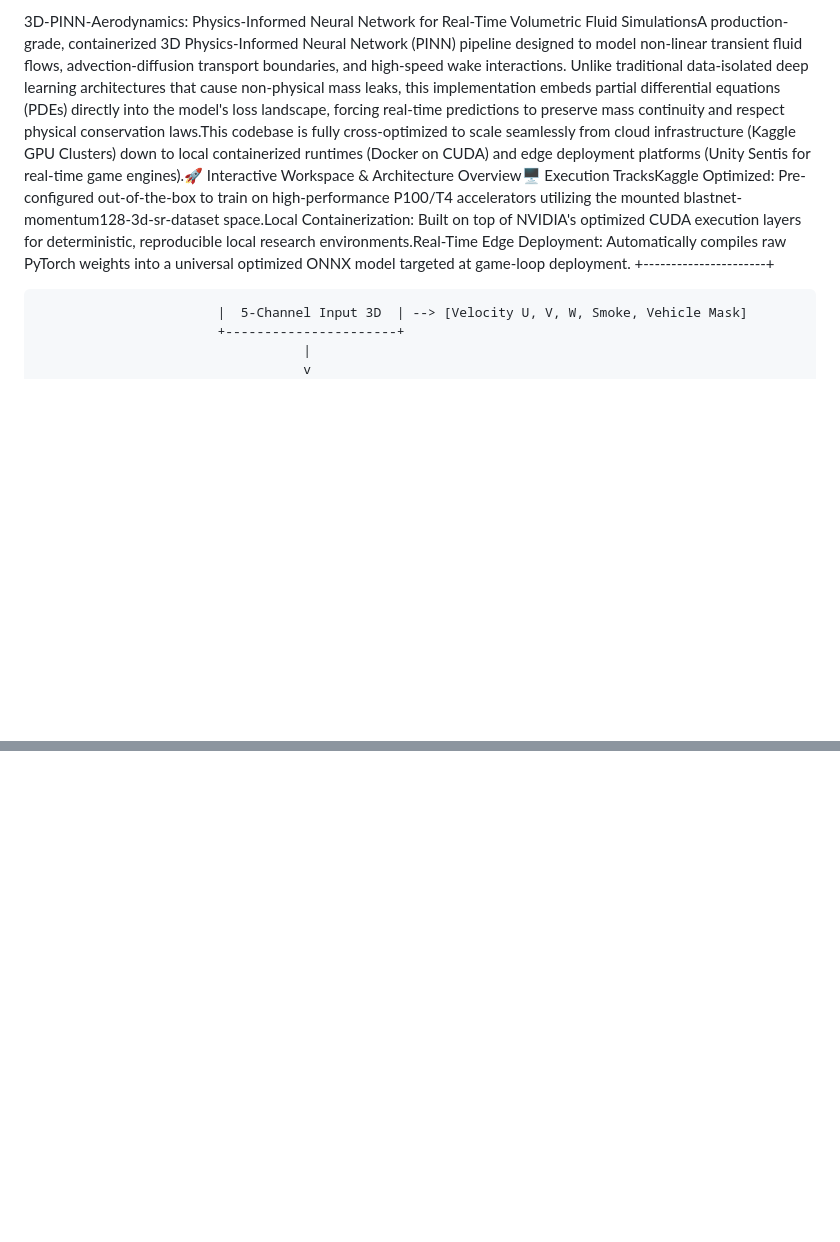
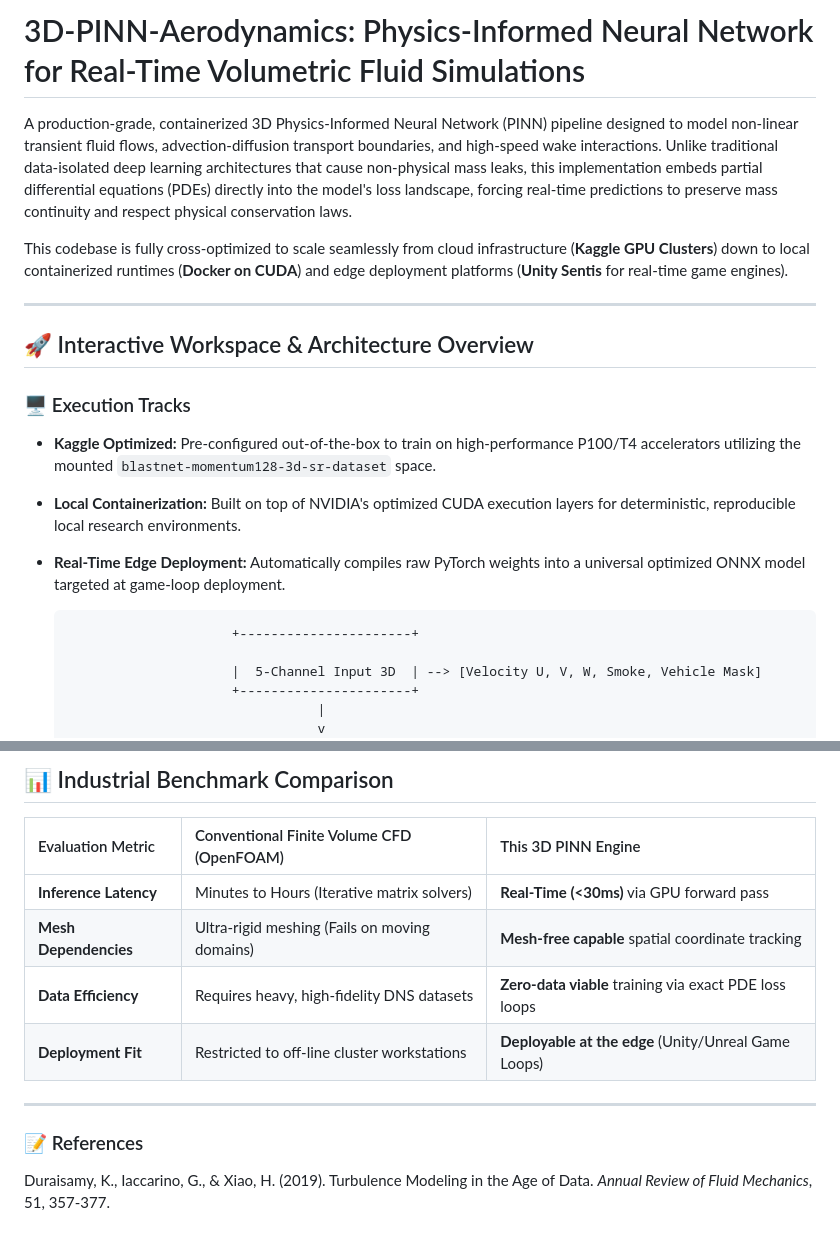
Before and after one commit to mylmary/fluid-ai-simulation, a Markdown page: README.md, 2 parts joined by grey strips. Rendered like a GitHub page; blank space fills up the shorter version.

Commit message:
Refactor README for clarity and structure
Updated README.md to improve formatting and clarity, added sections for installation, deployment, and industrial benchmarks.

```diff
--- a/README.md
+++ b/README.md
@@ -1,4 +1,19 @@
-3D-PINN-Aerodynamics: Physics-Informed Neural Network for Real-Time Volumetric Fluid SimulationsA production-grade, containerized 3D Physics-Informed Neural Network (PINN) pipeline designed to model non-linear transient fluid flows, advection-diffusion transport boundaries, and high-speed wake interactions. Unlike traditional data-isolated deep learning architectures that cause non-physical mass leaks, this implementation embeds partial differential equations (PDEs) directly into the model's loss landscape, forcing real-time predictions to preserve mass continuity and respect physical conservation laws.This codebase is fully cross-optimized to scale seamlessly from cloud infrastructure (Kaggle GPU Clusters) down to local containerized runtimes (Docker on CUDA) and edge deployment platforms (Unity Sentis for real-time game engines).🚀 Interactive Workspace & Architecture Overview🖥️ Execution TracksKaggle Optimized: Pre-configured out-of-the-box to train on high-performance P100/T4 accelerators utilizing the mounted blastnet-momentum128-3d-sr-dataset space.Local Containerization: Built on top of NVIDIA's optimized CUDA execution layers for deterministic, reproducible local research environments.Real-Time Edge Deployment: Automatically compiles raw PyTorch weights into a universal optimized ONNX model targeted at game-loop deployment.                           +----------------------+
+# 3D-PINN-Aerodynamics: Physics-Informed Neural Network for Real-Time Volumetric Fluid Simulations
+
+A production-grade, containerized 3D Physics-Informed Neural Network (PINN) pipeline designed to model non-linear transient fluid flows, advection-diffusion transport boundaries, and high-speed wake interactions. Unlike traditional data-isolated deep learning architectures that cause non-physical mass leaks, this implementation embeds partial differential equations (PDEs) directly into the model's loss landscape, forcing real-time predictions to preserve mass continuity and respect physical conservation laws.
+
+This codebase is fully cross-optimized to scale seamlessly from cloud infrastructure (**Kaggle GPU Clusters**) down to local containerized runtimes (**Docker on CUDA**) and edge deployment platforms (**Unity Sentis** for real-time game engines).
+
+---
+
+## 🚀 Interactive Workspace & Architecture Overview
+
+### 🖥️ Execution Tracks
+* **Kaggle Optimized:** Pre-configured out-of-the-box to train on high-performance P100/T4 accelerators utilizing the mounted `blastnet-momentum128-3d-sr-dataset` space.
+* **Local Containerization:** Built on top of NVIDIA's optimized CUDA execution layers for deterministic, reproducible local research environments.
+* **Real-Time Edge Deployment:** Automatically compiles raw PyTorch weights into a universal optimized ONNX model targeted at game-loop deployment.
+
+                           +----------------------+
 
                            |  5-Channel Input 3D  | --> [Velocity U, V, W, Smoke, Vehicle Mask]
                            +----------------------+
@@ -61,0 +181,13 @@ Use code with caution.🎮 Game Engine Integration Pipeline (Unity Deploy)Upon c
+## 📊 Industrial Benchmark Comparison
+
+| Evaluation Metric | Conventional Finite Volume CFD (OpenFOAM) | This 3D PINN Engine |
+| :--- | :--- | :--- |
+| **Inference Latency** | Minutes to Hours (Iterative matrix solvers) | **Real-Time (<30ms)** via GPU forward pass |
+| **Mesh Dependencies** | Ultra-rigid meshing (Fails on moving domains) | **Mesh-free capable** spatial coordinate tracking |
+| **Data Efficiency** | Requires heavy, high-fidelity DNS datasets | **Zero-data viable** training via exact PDE loss loops |
+| **Deployment Fit** | Restricted to off-line cluster workstations | **Deployable at the edge** (Unity/Unreal Game Loops) |
+
+---
+
+### 📝 References
+Duraisamy, K., Iaccarino, G., & Xiao, H. (2019). Turbulence Modeling in the Age of Data. *Annual Review of Fluid Mechanics*, 51, 357-377.
```
Also changed, not shown: other parts of README.md (+107 -3 lines).
